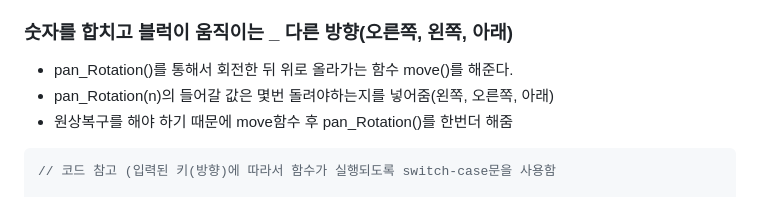
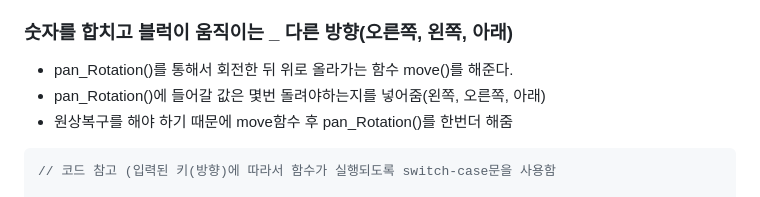
Before and after one commit to redbuttonking/web_last_project, a Markdown page: README.md, the part around the change. Rendered like a GitHub page.

````diff
--- a/README.md
+++ b/README.md
@@ -38,7 +38,7 @@
 ### 숫자를 합치고 블럭이 움직이는 _ 다른 방향(오른쪽, 왼쪽, 아래)
 
 - pan_Rotation()를 통해서 회전한 뒤 위로 올라가는 함수 move()를 해준다.
-- pan_Rotation(n)의 들어갈 값은 몇번 돌려야하는지를 넣어줌(왼쪽, 오른쪽, 아래)
+- pan_Rotation()에 들어갈 값은 몇번 돌려야하는지를 넣어줌(왼쪽, 오른쪽, 아래)
 - 원상복구를 해야 하기 때문에 move함수 후 pan_Rotation()를 한번더 해줌
 
 ```js
````
